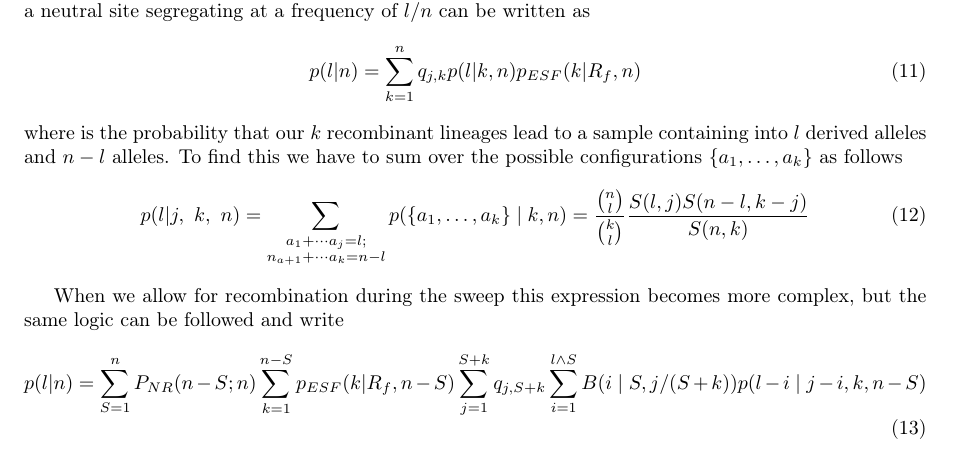
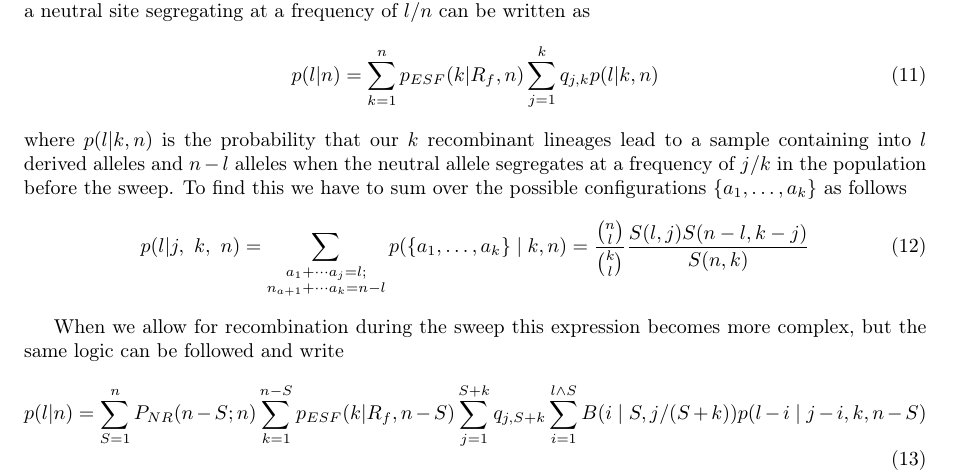
Before and after one commit to jjberg2/linked-selection, a LaTeX paper (Paper/SweepsFromStandingVarPaper.tex): part of page 7 of 7, cut so that both start at the same text. Compiled offline with pdfLaTeX; a missing bibliography style is replaced by a similar one.

Commit message:
changes to paper

```diff
--- a/Paper/SweepsFromStandingVarPaper.tex
+++ b/Paper/SweepsFromStandingVarPaper.tex
@@ -171,9 +171,9 @@ and the expected number of segregating sites can be found by taking $\mu$ times
 We can also obtain an expression for the frequency spectrum at sites surrounding a soft sweep. To do this we make use of a trick borrowed from \cite{Kimandstephan}, and subsequently used by \cite{NielsenKimetc}, where our frequency spectrum after a sweep reflects the fact that $k$ recombinant lineages survive through the sweep and these $k$ lineages reflect independent draws from the population frequency. This trick was also used by \citep{PenningandHermisson} to obtain the frequency spectrum of fully linked variation surrounding a soft sweep from multiple mutations, see their ``Frequency distribution of ancestral variation'' subsection in their ``Analytical Derivations'' section. We will denote the probability of sampling $j$ derived copies of a neutral allele out of a sample of $k$ by $q_{j,k}$, i.e. the neutral frequency spectrum in a sample of $k$. At a neutral site at demographic equilibrium $q_{j,k} = 1/j$ \gc{actually what do we want to do here? Do we want site to be segregating? }, otherwise it could be replaced by the empirical frequency spectrum calculated genome-wide \citep[as in ][]{NielsenKimetc}
 Consider the case where no recombination occurs during the selected phase, in that case the probability of observing a neutral site segregating at a frequency of $l/n$ can be written as
 \begin{equation}
-p(l | n) =  \sum_{k=1}^{n}  q_{j,k}  p(l | k,n) p_{ESF}(k | R_f,n)
+p(l | n) =  \sum_{k=1}^{n}  p_{ESF}(k | R_f,n)  \sum_{j=1}^{k} q_{j,k}  p(l | k,n)
 \end{equation}
-where is the probability that our $k$ recombinant lineages lead to a sample containing into $l$ derived alleles and $n-l$ alleles. To find this we have to sum over the possible configurations $\{a_1,\dots,a_k\}$ as follows
+where $  p(l | k,n) $ is the probability that our $k$ recombinant lineages lead to a sample containing into $l$ derived alleles and $n-l$ alleles when the neutral allele segregates at a frequency of $j/k$ in the population before the sweep. To find this we have to sum over the possible configurations $\{a_1,\dots,a_k\}$ as follows
 \begin{equation}
 p(l | j, ~k,~n) =
 \sum_{\substack{a_1+\cdots a_j=l;\\
```
Also changed, not shown: 1 other file.
